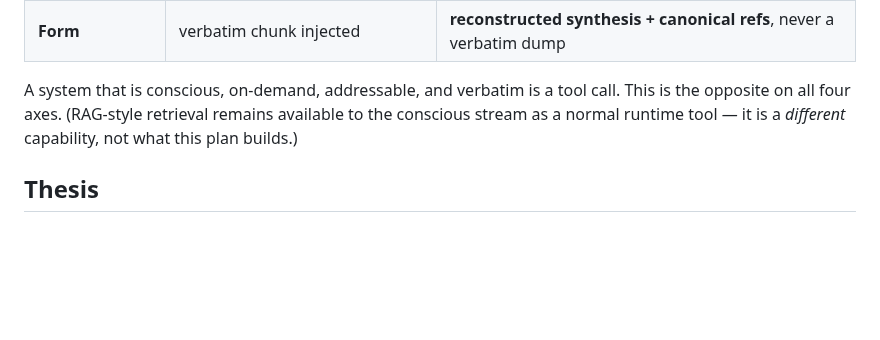
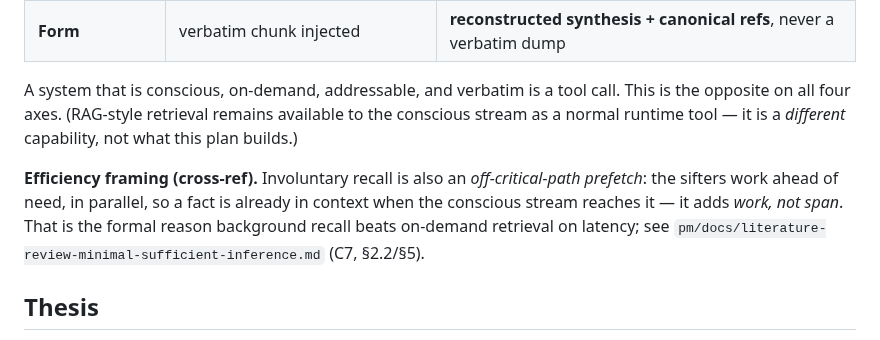
Before and after one commit to mjtomei/project_manager, a Markdown page: pm/plans/plan-memory.md, the part around the change. Rendered like a GitHub page; blank space fills up the shorter version.

Commit message:
plan-memory: cross-ref minimal-sufficient-inference (off-critical-path prefetch)
Co-Authored-By: Claude Opus 4.8 <noreply@anthropic.com>

```diff
--- a/pm/plans/plan-memory.md
+++ b/pm/plans/plan-memory.md
@@ -26,6 +26,8 @@ Per [[plan-mind]] / the mind-abstraction framing, **the mind is the collection o
 | **Form** | verbatim chunk injected | **reconstructed synthesis + canonical refs**, never a verbatim dump |
 
 A system that is conscious, on-demand, addressable, and verbatim is a tool call. This is the opposite on all four axes. (RAG-style retrieval remains available to the conscious stream as a normal runtime tool — it is a *different* capability, not what this plan builds.)
+
+**Efficiency framing (cross-ref).** Involuntary recall is also an *off-critical-path prefetch*: the sifters work ahead of need, in parallel, so a fact is already in context when the conscious stream reaches it — it adds *work, not span*. That is the formal reason background recall beats on-demand retrieval on latency; see `pm/docs/literature-review-minimal-sufficient-inference.md` (C7, §2.2/§5).
 
 ## Thesis
 
```
